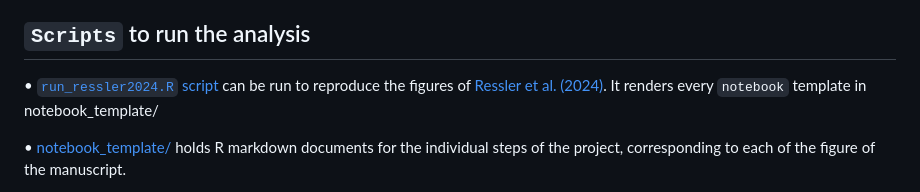
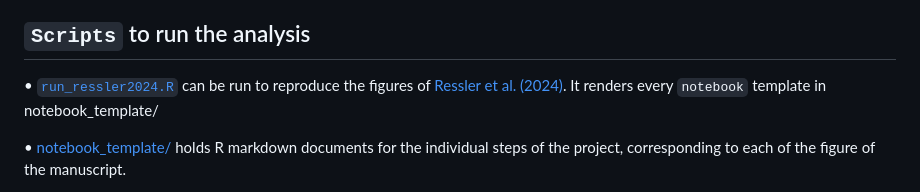
Before and after one commit to cancerbits/ressler2024_neobcc, a Markdown page: README.md, the part around the change. GitHub-like rendering.

```diff
--- a/README.md
+++ b/README.md
@@ -14,7 +14,7 @@ St. Anna Children's Cancer Research Institute (CCRI), Vienna, Austria
 
 
 ## `Scripts` to run the analysis
-•	[`run_ressler2024.R` script](https://github.com/cancerbits/ressler2024_neobcc/blob/main/run_ressler2024.R) can be run to reproduce the figures of [Ressler et al. (2024)](). It renders every `notebook` template in notebook_template/
+•	[`run_ressler2024.R`](https://github.com/cancerbits/ressler2024_neobcc/blob/main/run_ressler2024.R) can be run to reproduce the figures of [Ressler et al. (2024)](). It renders every `notebook` template in notebook_template/
 
 •	[notebook_template/](https://github.com/cancerbits/ressler2024_neobcc/tree/main/notebook_template) holds R markdown documents for the individual steps of the project, corresponding to each of the figure of the manuscript.
 
```
